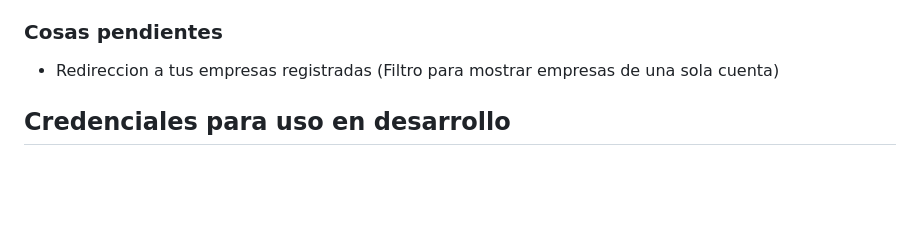
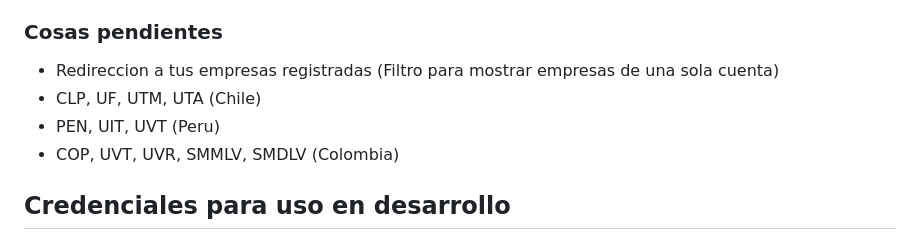
Before and after one commit to javierpepito/Proyecto_Nuam, a Markdown page: readme.md, the part around the change. GitHub-like rendering; blank space fills up the shorter version.

Commit message:
Cambio readme

```diff
--- a/readme.md
+++ b/readme.md
@@ -159,6 +159,9 @@ admin
 
 ### Cosas pendientes
 - Redireccion a tus empresas registradas (Filtro para mostrar empresas de una sola cuenta)
+- CLP, UF, UTM, UTA (Chile)
+- PEN, UIT, UVT (Peru)
+- COP, UVT, UVR, SMMLV, SMDLV (Colombia)
 
 ## Credenciales para uso en desarrollo
 - 21.086.922-0 Ragnar7m7., (Jefe)
```
